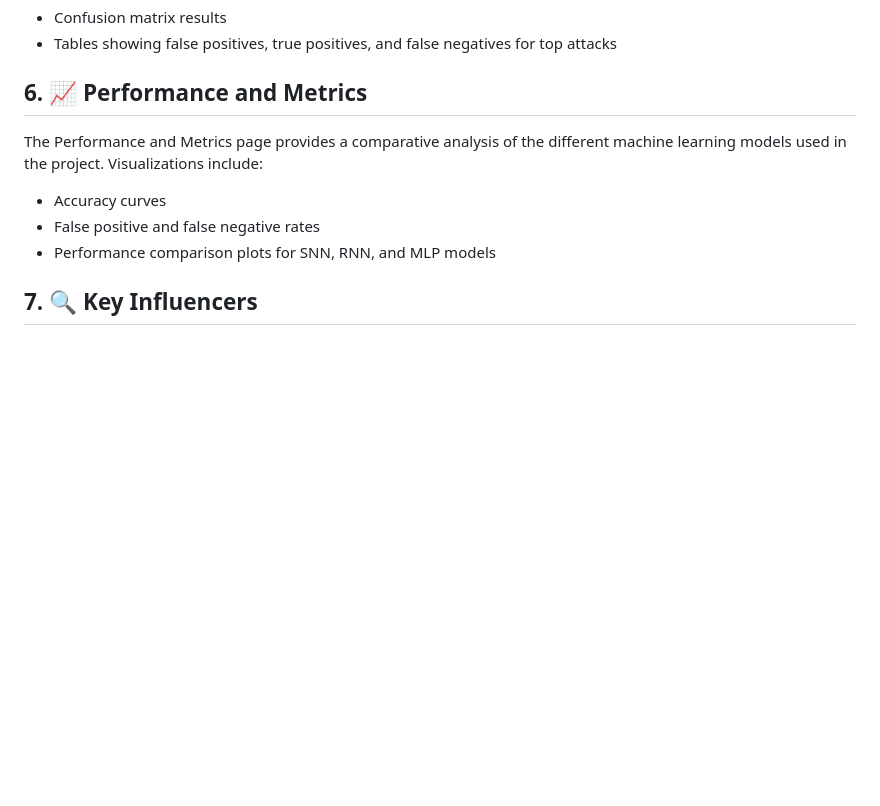
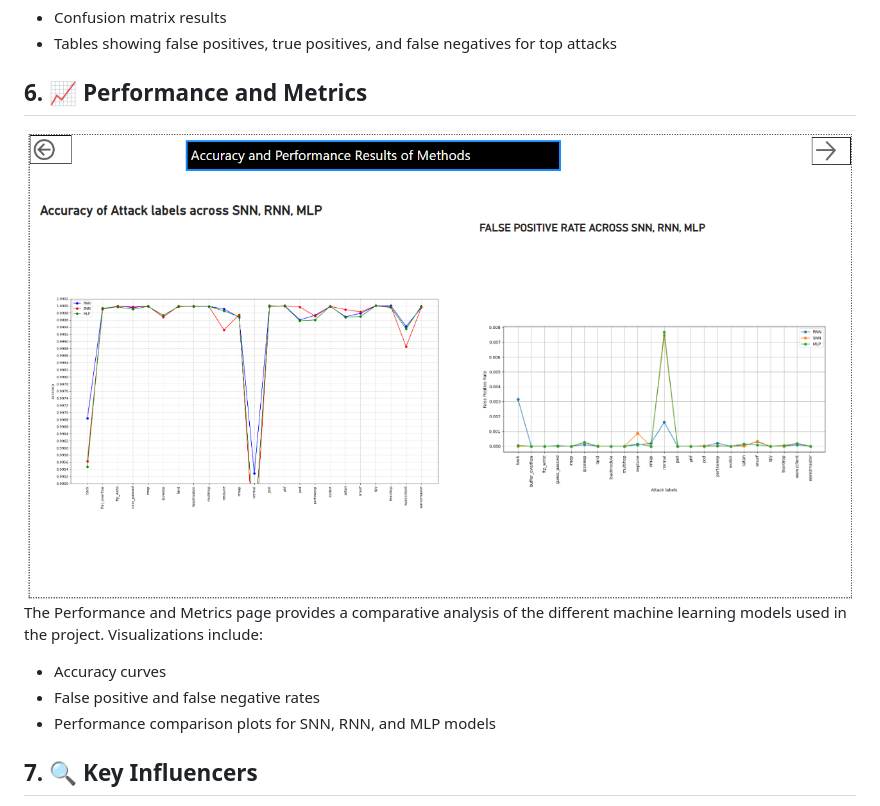
Before and after one commit to ShebaDarko/PowerBI-IntrusionDetection-Analytics-Dashboard, a Markdown page: README.md, the part around the change. Rendered like a GitHub page; blank space fills up the shorter version.

```diff
--- a/README.md
+++ b/README.md
@@ -57,6 +57,7 @@ The MLP page covers the use of a Multilayer Perceptron for intrusion detection.
 - Tables showing false positives, true positives, and false negatives for top attacks
 
 ## 6. 📈 Performance and Metrics
+![Performance and Metrics](visuals/perf_.png)
 The Performance and Metrics page provides a comparative analysis of the different machine learning models used in the project. Visualizations include:
 - Accuracy curves
 - False positive and false negative rates
```
